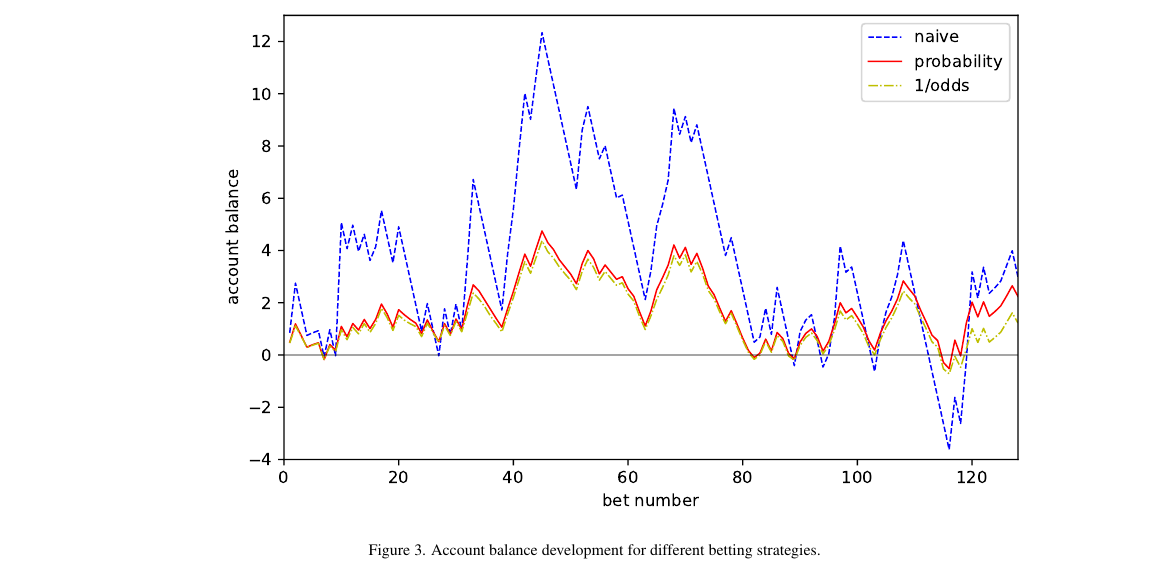
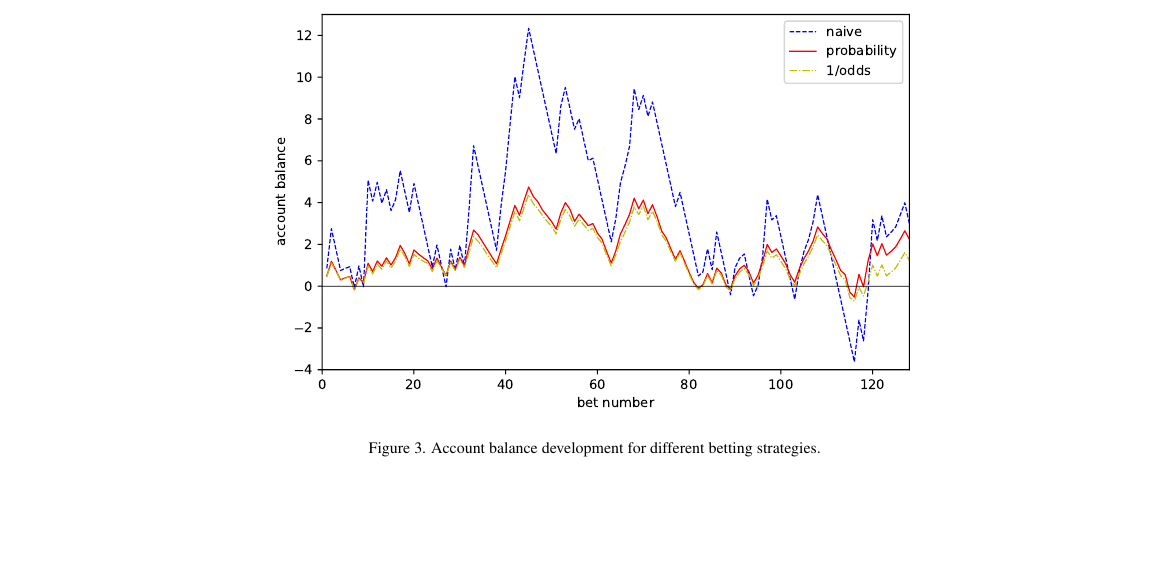
Before and after one commit to tomaskourim/mathsport2019, a LaTeX document (paper/journal_paper/Tennis Match as Random Walk with Memory - Application to Grand Slam Matches Modelling.tex): part of page 11 of 12, cut so that both start at the same text, the shorter picture padded with empty space. The pictures show the PDF file paper/journal_paper/Tennis Match as Random Walk with Memory - Application to Grand Slam Matches Modelling.pdf that the author committed with the source.

Commit message:
better figure

```diff
--- a/paper/journal_paper/Tennis Match as Random Walk with Memory - Application to Grand Slam Matches Modelling.tex
+++ b/paper/journal_paper/Tennis Match as Random Walk with Memory - Application to Grand Slam Matches Modelling.tex
@@ -611,12 +611,16 @@ Prob. & $4.91$ & $5.79$ & $-0.52$ & $2.24$ & $430\%$\tabularnewline
 applied to US Open betting using the presented model.}
 \end{table}
 
+
 \begin{figure}
-\includegraphics[width=1\textwidth]{../../betting_analysis/account_balance_development}
+\begin{centering}
+\includegraphics[width=0.8\textwidth]{../../betting_analysis/account_balance_development}
 
 \caption{\label{fig:Account-balance-development}Account balance development
 for different betting strategies.}
+\end{centering}
 \end{figure}
+
 
 
 \section{Concluding remarks\label{sec:Conclusion}}
```
Also changed, not shown: paper/journal_paper/Tennis Match as Random Walk with Memory - Application to Grand Slam Matches Modelling.pdf.
